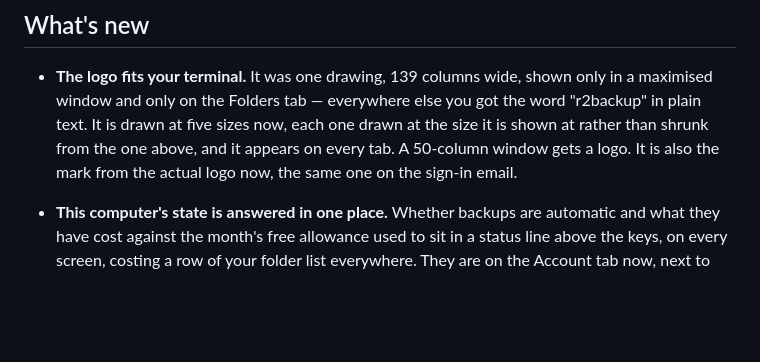
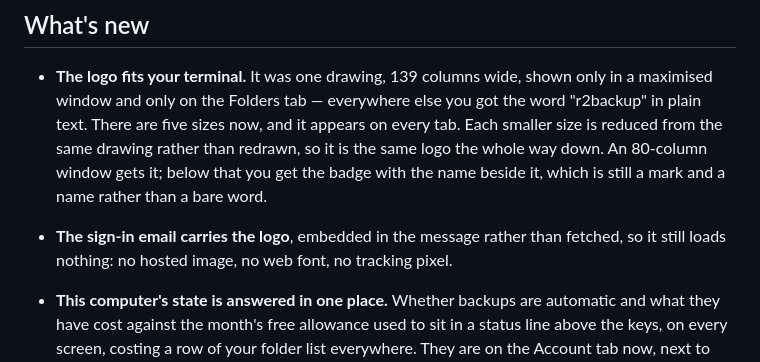
Before and after one commit to saurabhhbansal/r2backup, a Markdown page: .github/release-notes/v1.0.5.md, the part around the change. Rendered like a GitHub page; blank space fills up the shorter version.

Commit message:
docs: say what the banner actually does in the v1.0.5 notes

```diff
--- a/.github/release-notes/v1.0.5.md
+++ b/.github/release-notes/v1.0.5.md
@@ -31,11 +31,16 @@
 
 - **The logo fits your terminal.** It was one drawing, 139 columns wide,
   shown only in a maximised window and only on the Folders tab —
-  everywhere else you got the word "r2backup" in plain text. It is drawn
-  at five sizes now, each one drawn at the size it is shown at rather
-  than shrunk from the one above, and it appears on every tab. A
-  50-column window gets a logo. It is also the mark from the actual logo
-  now, the same one on the sign-in email.
+  everywhere else you got the word "r2backup" in plain text. There are
+  five sizes now, and it appears on every tab. Each smaller size is
+  reduced from the same drawing rather than redrawn, so it is the same
+  logo the whole way down. An 80-column window gets it; below that you
+  get the badge with the name beside it, which is still a mark and a
+  name rather than a bare word.
+
+- **The sign-in email carries the logo**, embedded in the message rather
+  than fetched, so it still loads nothing: no hosted image, no web font,
+  no tracking pixel.
 
 - **This computer's state is answered in one place.** Whether backups are
   automatic and what they have cost against the month's free allowance
```
